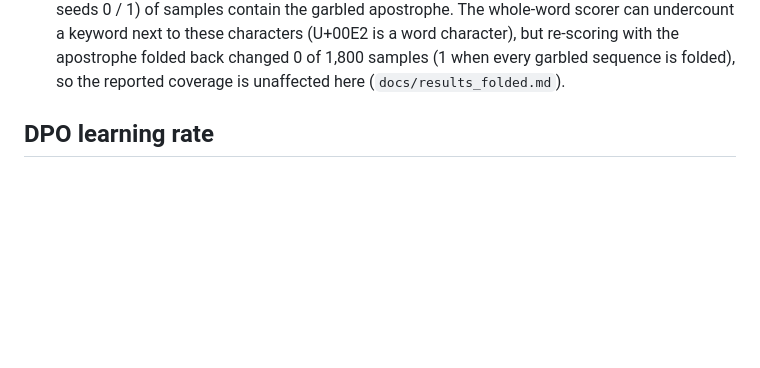
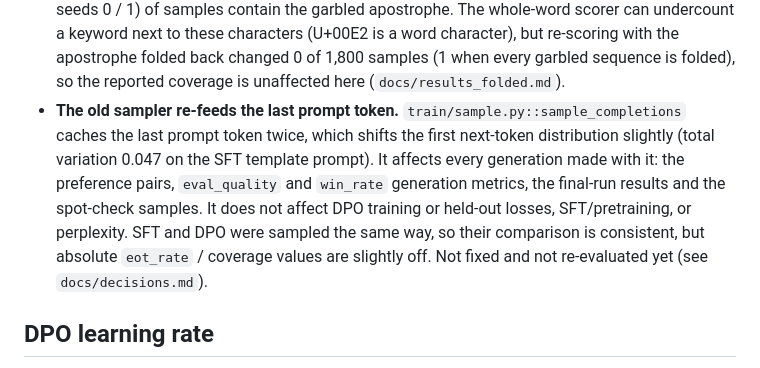
Before and after one commit to Priyanshaur/Glassbox, a Markdown page: README.md, the part around the change. Rendered like a GitHub page; blank space fills up the shorter version.

```diff
--- a/README.md
+++ b/README.md
@@ -93,6 +93,15 @@ so a dead Kaggle session resumes with a continuous loss curve. See `docs/decisio
   a word character), but re-scoring with the apostrophe folded back changed 0
   of 1,800 samples (1 when every garbled sequence is folded), so the reported
   coverage is unaffected here (`docs/results_folded.md`).
+- **The old sampler re-feeds the last prompt token.** `train/sample.py::sample_completions`
+  caches the last prompt token twice, which shifts the first next-token
+  distribution slightly (total variation 0.047 on the SFT template prompt). It
+  affects every generation made with it: the preference pairs, `eval_quality`
+  and `win_rate` generation metrics, the final-run results and the spot-check
+  samples. It does not affect DPO training or held-out losses, SFT/pretraining,
+  or perplexity. SFT and DPO were sampled the same way, so their comparison is
+  consistent, but absolute `eot_rate` / coverage values are slightly off. Not
+  fixed and not re-evaluated yet (see `docs/decisions.md`).
 
 ## DPO learning rate
 
```
Also changed, not shown: docs/decisions.md (+36 -0 lines).
